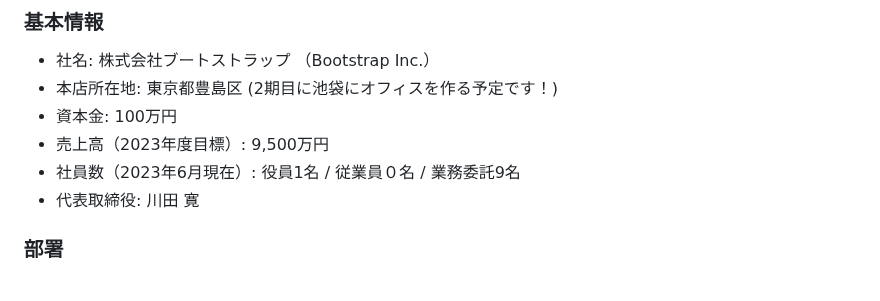
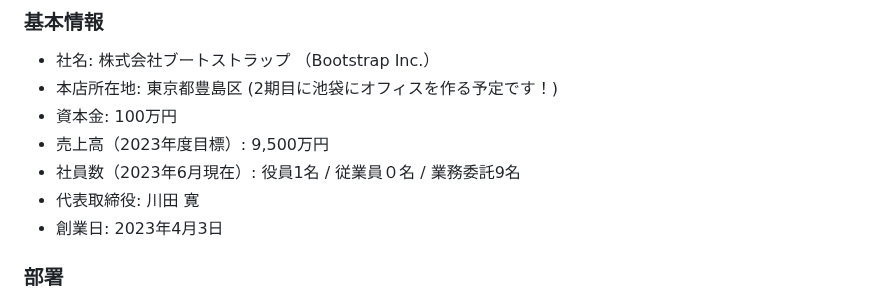
Before and after one commit to bootstrap-inc-jp/corporate-website, a Markdown page: hiring.md, the part around the change. Drawn GitHub-style.

```diff
--- a/hiring.md
+++ b/hiring.md
@@ -17,6 +17,7 @@
 - 売上高（2023年度目標）: 9,500万円
 - 社員数（2023年6月現在）: 役員1名 / 従業員０名 / 業務委託9名
 - 代表取締役: 川田 寛
+- 創業日: 2023年4月3日
 
 ### 部署
 - **第一開発室**:
```
